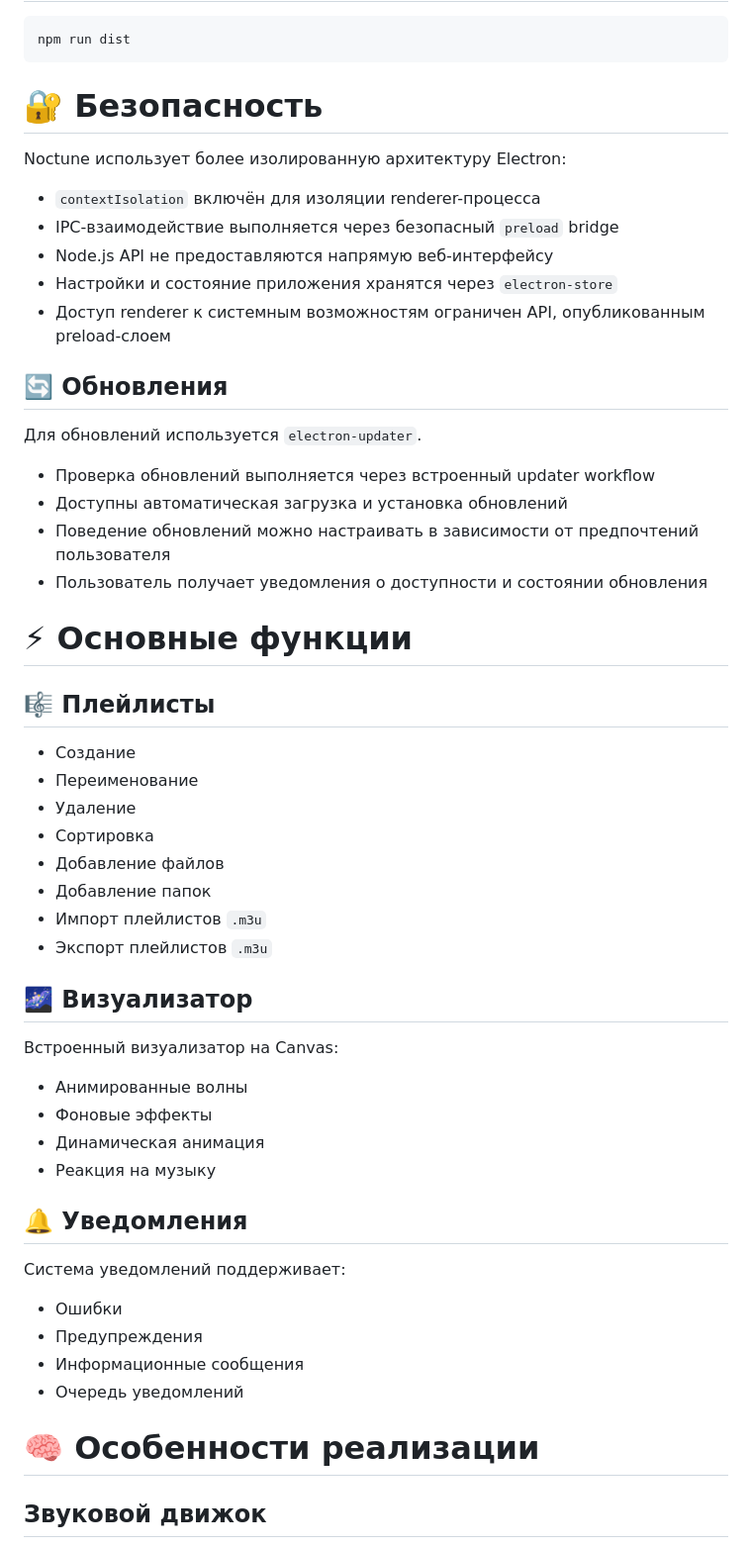
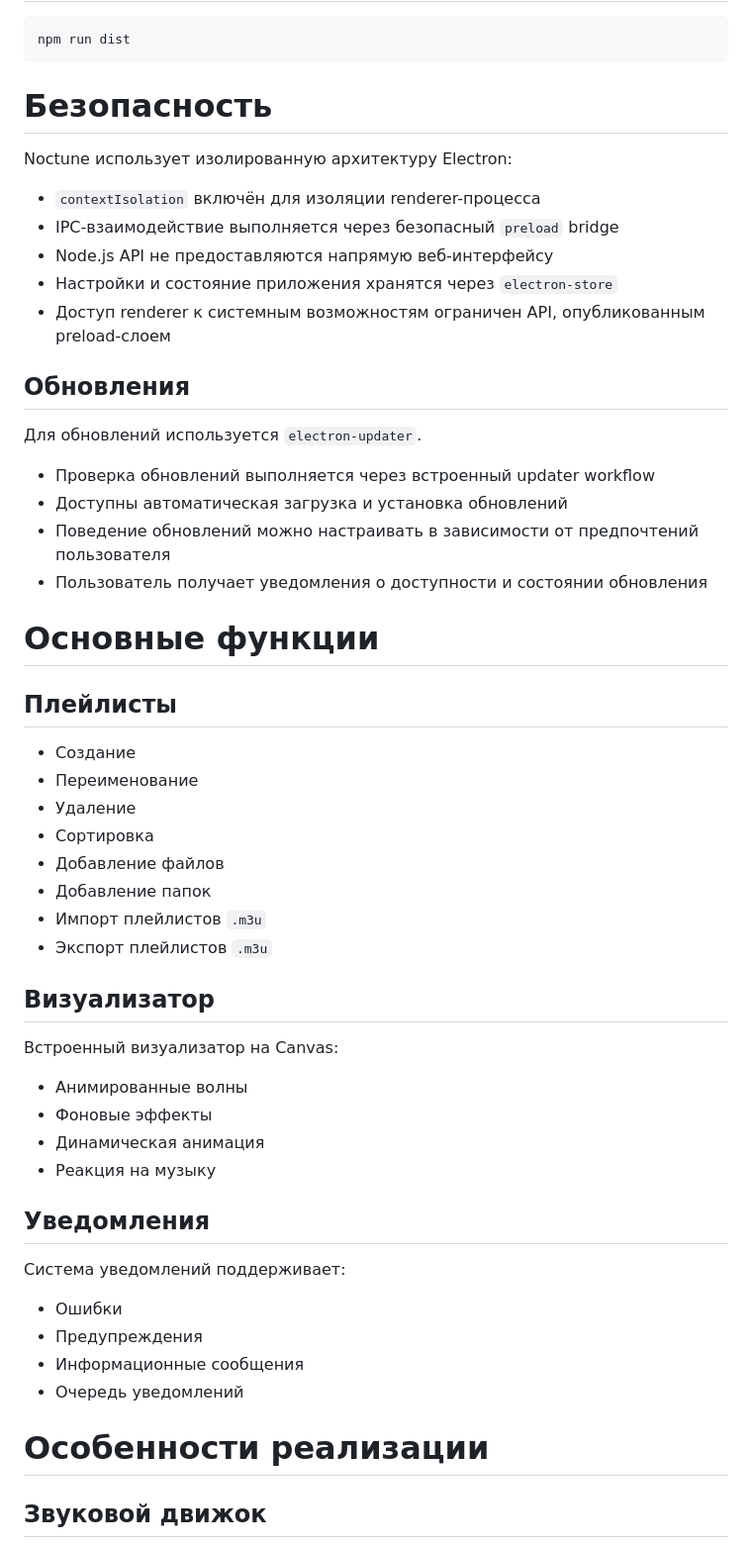
Before and after one commit to PleaseSuffer/NoctunePlayer, a Markdown page: README.md, the part around one of its changes. Shown at 99% size. Drawn GitHub-style.

````diff
--- a/README.md
+++ b/README.md
@@ -114,9 +127,9 @@ npm install
 npm run dist
 ```
 
-# 🔐 Безопасность
+# Безопасность
 
-Noctune использует более изолированную архитектуру Electron:
+Noctune использует изолированную архитектуру Electron:
 
 - `contextIsolation` включён для изоляции renderer-процесса
 - IPC-взаимодействие выполняется через безопасный `preload` bridge
@@ -124,7 +137,7 @@ Noctune использует более изолированную архите
 - Настройки и состояние приложения хранятся через `electron-store`
 - Доступ renderer к системным возможностям ограничен API, опубликованным preload-слоем
 
-## 🔄 Обновления
+## Обновления
 
 Для обновлений используется `electron-updater`.
 
@@ -133,9 +146,9 @@ Noctune использует более изолированную архите
 - Поведение обновлений можно настраивать в зависимости от предпочтений пользователя
 - Пользователь получает уведомления о доступности и состоянии обновления
 
-# ⚡ Основные функции
+# Основные функции
 
-## 🎼 Плейлисты
+## Плейлисты
 
 - Создание
 - Переименование
@@ -146,7 +159,7 @@ Noctune использует более изолированную архите
 - Импорт плейлистов `.m3u`
 - Экспорт плейлистов `.m3u`
 
-## 🌌 Визуализатор
+## Визуализатор
 
 Встроенный визуализатор на Canvas:
 
@@ -155,7 +168,7 @@ Noctune использует более изолированную архите
 - Динамическая анимация
 - Реакция на музыку
 
-## 🔔 Уведомления
+## Уведомления
 
 Система уведомлений поддерживает:
 
@@ -164,7 +177,7 @@ Noctune использует более изолированную архите
 - Информационные сообщения
 - Очередь уведомлений
 
-# 🧠 Особенности реализации
+# Особенности реализации
 
 ## Звуковой движок
 
````
Also changed, not shown: other parts of README.md (+48 -28 lines).
